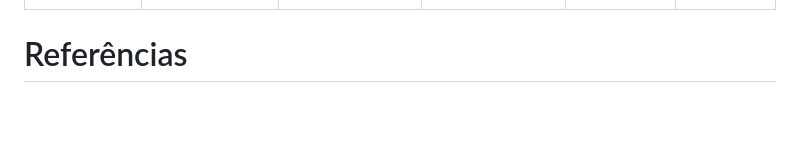
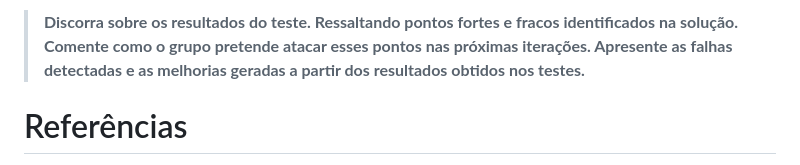
Before and after one commit to ICEI-PUC-Minas-PMGES-TI/pmg-es-2024-1-ti1-2401100-g3-ma-organizacao-do-tempo-2, a Markdown page: docs/relatorio/Relatorio Tecnico - TEMPLATE.md, the part around one of its changes. GitHub-like rendering; blank space fills up the shorter version.

Commit message:
Update Relatorio Tecnico - TEMPLATE.md
relatório técnico

```diff
--- a/docs/relatorio/Relatorio Tecnico - TEMPLATE.md
+++ b/docs/relatorio/Relatorio Tecnico - TEMPLATE.md
@@ -536,3 +551,9 @@ Nosso projeto possui as seguintes versões:
+> Discorra sobre os resultados do teste. Ressaltando pontos fortes e
+> fracos identificados na solução. Comente como o grupo pretende atacar
+> esses pontos nas próximas iterações. Apresente as falhas detectadas e
+> as melhorias geradas a partir dos resultados obtidos nos testes.
+
+
 # Referências
 
 Referencias utilizadas no trabalho:
```
Also changed, not shown: other parts of docs/relatorio/Relatorio Tecnico - TEMPLATE.md (+15 -0 lines).
